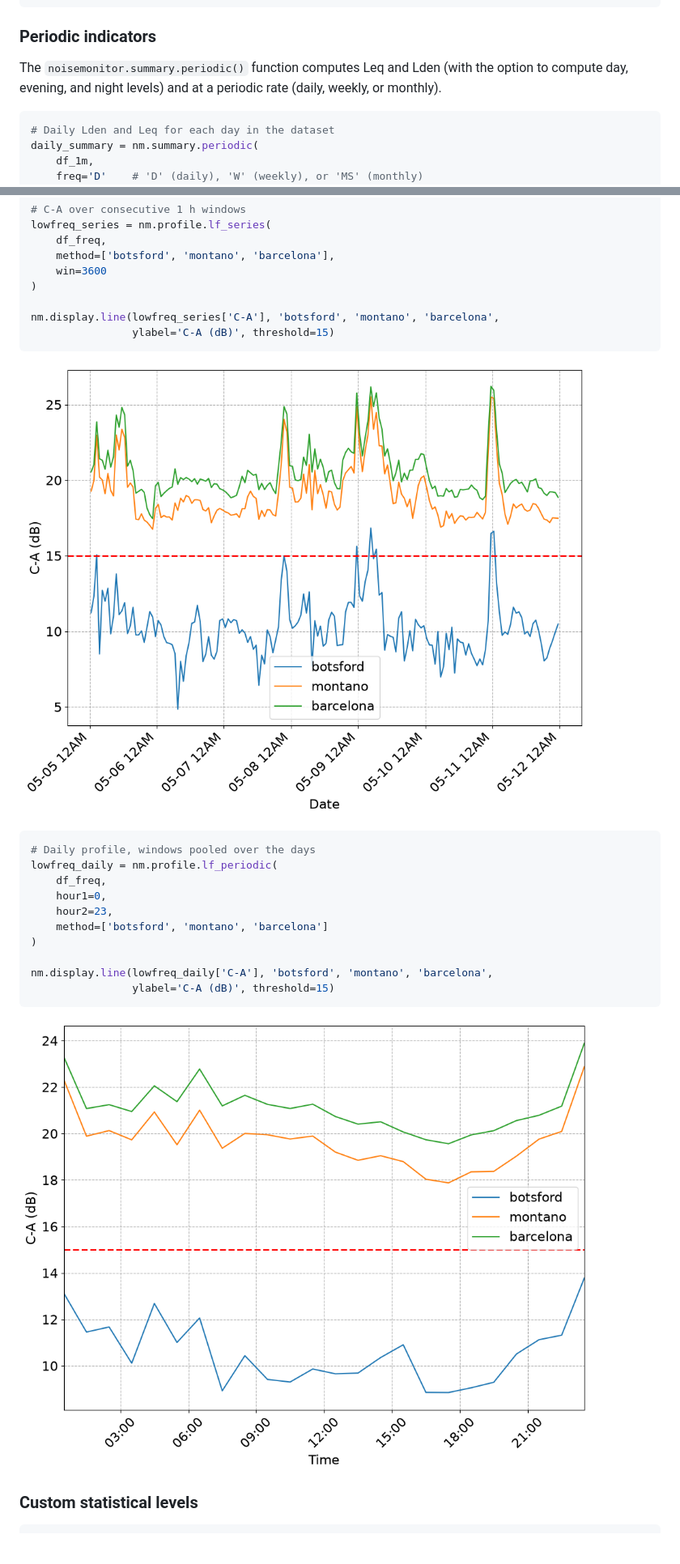
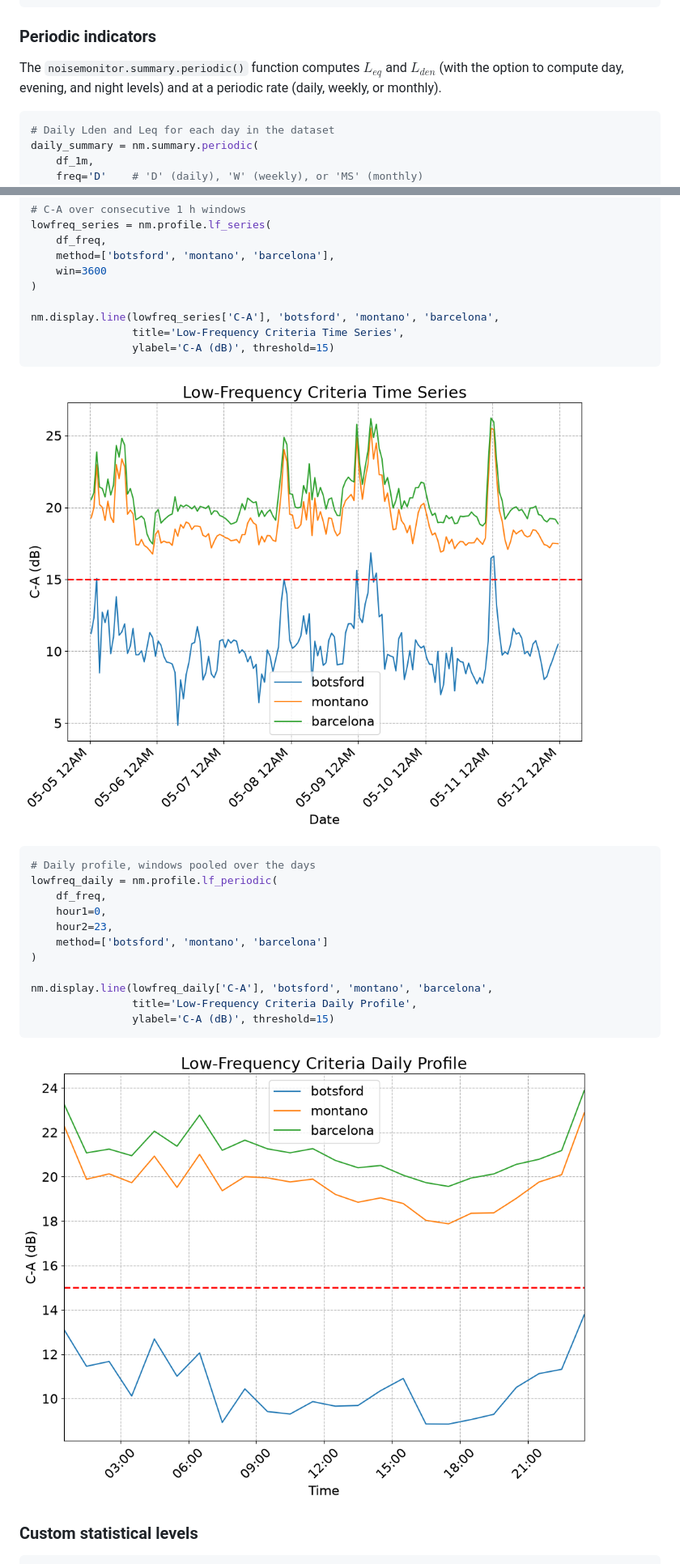
Before and after one commit to valerianF/noisemonitor, a Markdown page: docs/usage.md, 2 parts joined by grey strips. Shown at 81% size. GitHub-like rendering; pictures changed too: docs/images/lf_daily_profile.png, docs/images/lf_series.png; blank space fills up the shorter version.

````diff
--- a/docs/usage.md
+++ b/docs/usage.md
@@ -153,7 +153,7 @@ weekday_lden = nm.summary.lden(
 
 ### Periodic indicators
 
-The `noisemonitor.summary.periodic()` function computes Leq and Lden (with the option to compute day, evening, and night levels) and at a periodic rate (daily, weekly, or monthly).
+The `noisemonitor.summary.periodic()` function computes $L_{eq}$ and $L_{den}$ (with the option to compute day, evening, and night levels) and at a periodic rate (daily, weekly, or monthly).
 
 ```python
 # Daily Lden and Leq for each day in the dataset
@@ -505,6 +521,7 @@ lowfreq_series = nm.profile.lf_series(
 )
 
 nm.display.line(lowfreq_series['C-A'], 'botsford', 'montano', 'barcelona',
+                title='Low-Frequency Criteria Time Series',
                 ylabel='C-A (dB)', threshold=15)
 ```
 
@@ -520,6 +537,7 @@ lowfreq_daily = nm.profile.lf_periodic(
 )
 
 nm.display.line(lowfreq_daily['C-A'], 'botsford', 'montano', 'barcelona',
+                title='Low-Frequency Criteria Daily Profile',
                 ylabel='C-A (dB)', threshold=15)
 ```
 
````
Also changed, not shown: other parts of docs/usage.md (+43 -26 lines), README.md (+2 -2 lines), docs/images/nne_profile.png, 9 other files.
